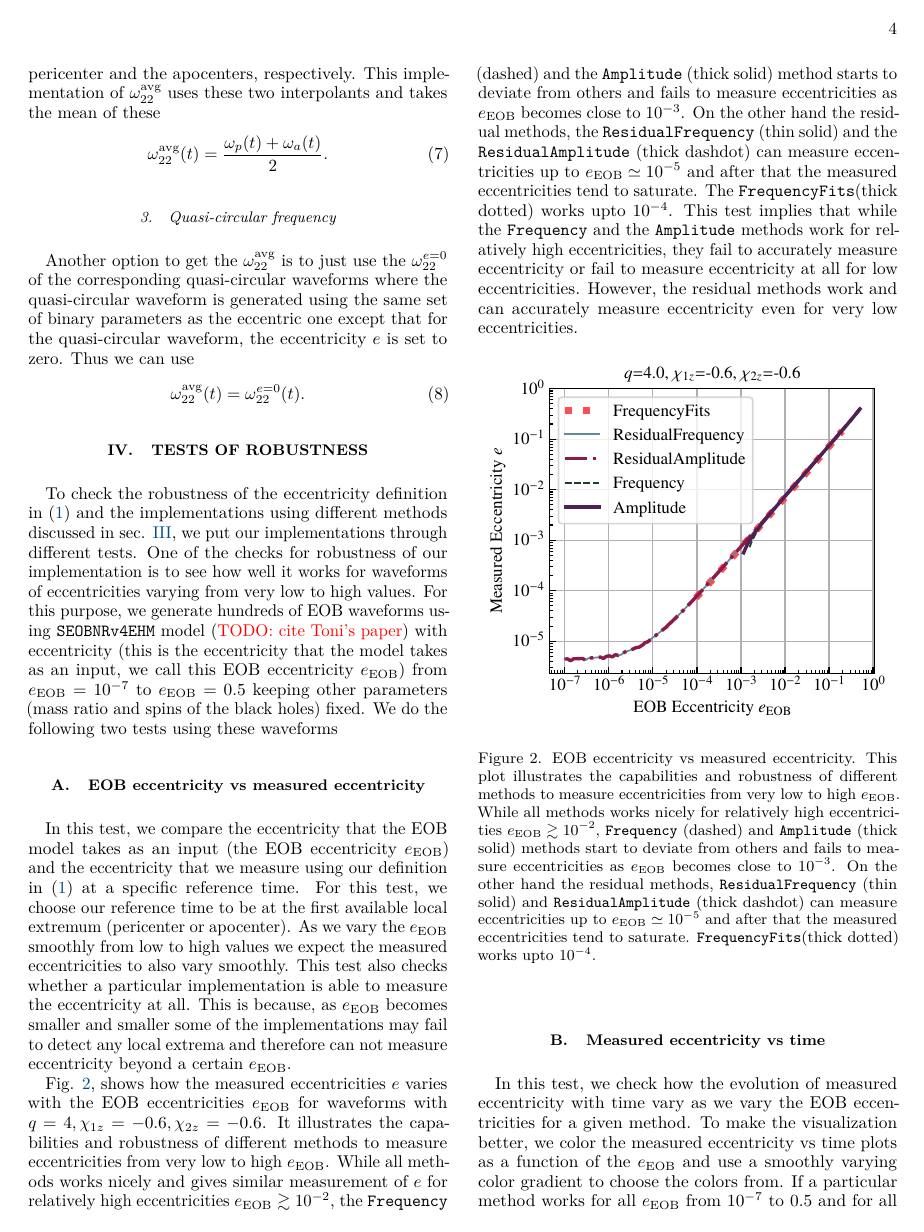
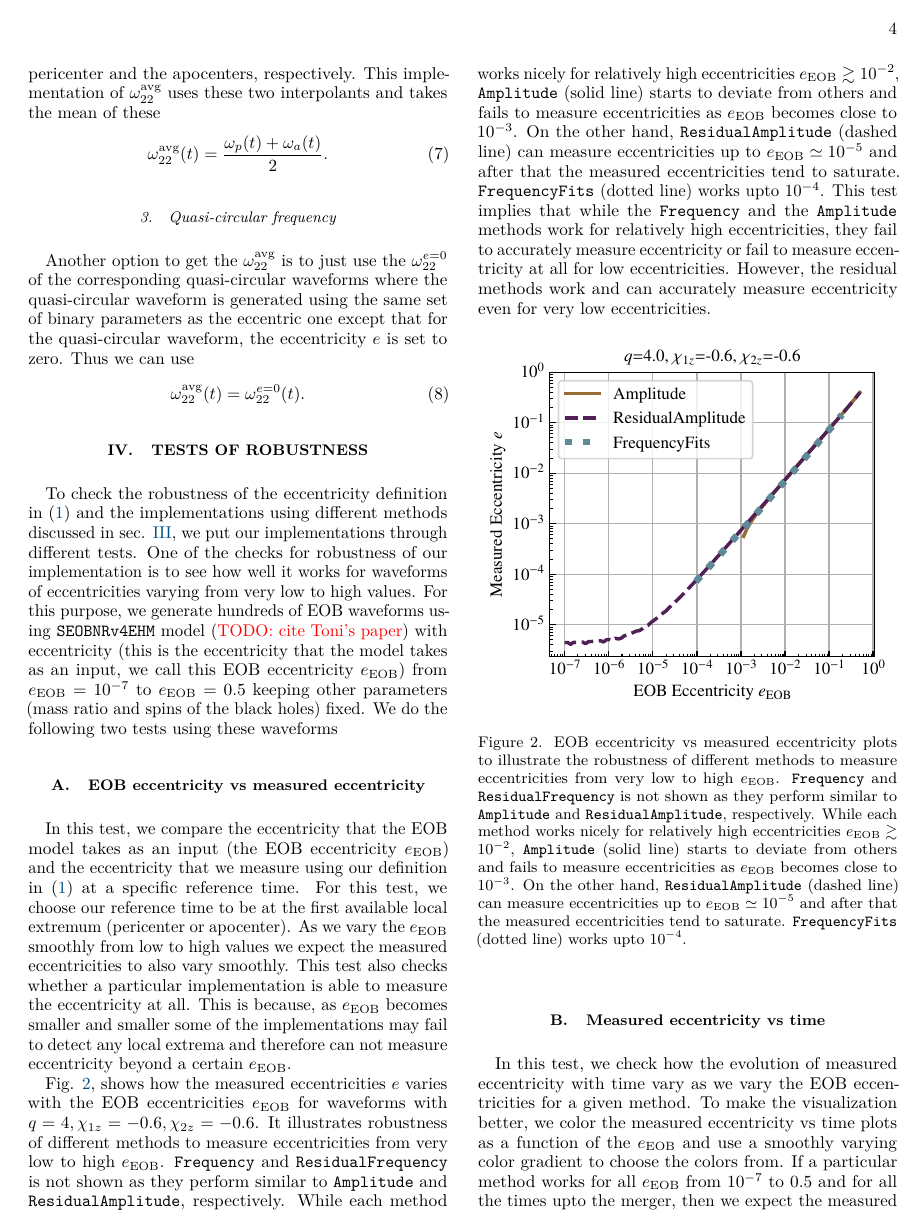
Before and after one commit to vijayvarma392/gw_eccentricity, a LaTeX paper (paper/paper.tex): page 4 of 6. Compiled offline with pdfLaTeX.

Commit message:
remove Freq and resFreq from eob vs measured ecc

```diff
--- a/paper/paper.tex
+++ b/paper/paper.tex
@@ -486,43 +486,37 @@ detect any local extrema and therefore can not measure eccentricity
 beyond a certain $\eEOB$.
 
 Fig. \ref{fig:eob_vs_measured_ecc}, shows how the measured
-eccentricities $e$ varies with the EOB eccentricities $\eEOB$
-for waveforms with $q=4, \chi_{1z}=-0.6, \chi_{2z}=-0.6$. It
-illustrates the capabilities and robustness of different methods to
-measure eccentricities from very low to high $\eEOB$.  While
-all methods works nicely and gives similar measurement of $e$ for
-relatively high eccentricities $\eEOB \gtrsim 10^{-2}$, the
-\mFreq{} (dashed) and the \mAmp{} (thick solid)
-method starts to deviate from others and fails to measure
-eccentricities as $\eEOB$ becomes close to $10^{-3}$.  On the
-other hand the residual methods, the \mResFreq{} (thin
-solid) and the \mResAmp{} (thick dashdot) can measure
-eccentricities up to $\eEOB \simeq 10^{-5}$ and after that
-the measured eccentricities tend to saturate. The
-\mFreqFits (thick dotted) works upto $10^{-4}$. This test
-implies that while the \mFreq{} and the \mAmp{}
+eccentricities $e$ varies with the EOB eccentricities $\eEOB$ for
+waveforms with $q=4, \chi_{1z}=-0.6, \chi_{2z}=-0.6$. It illustrates
+robustness of different methods to measure eccentricities from very
+low to high $\eEOB$. \mFreq{} and \mResFreq{} is not shown as they
+perform similar to \mAmp{} and \mResAmp{}, respectively.  While each
+method works nicely for relatively high eccentricities $\eEOB \gtrsim
+10^{-2}$, \mAmp{} (solid line) starts to deviate from others and fails
+to measure eccentricities as $\eEOB$ becomes close to $10^{-3}$. On
+the other hand, \mResAmp{} (dashed line) can measure eccentricities up
+to $\eEOB \simeq 10^{-5}$ and after that the measured eccentricities
+tend to saturate. \mFreqFits{} (dotted line) works upto
+$10^{-4}$. This test implies that while the \mFreq{} and the \mAmp{}
 methods work for relatively high eccentricities, they fail to
 accurately measure eccentricity or fail to measure eccentricity at all
 for low eccentricities. However, the residual methods work and can
 accurately measure eccentricity even for very low eccentricities.
 
-
 %--------------------------------------------------------------------------
 \begin{figure}[thb]
 \includegraphics[width=\columnwidth]{test_eob_vs_measured_ecc_example}
 \caption{
-  EOB eccentricity vs measured eccentricity. This plot illustrates the
-  capabilities and robustness of different methods to measure
-  eccentricities from very low to high $\eEOB$.  While all
-  methods works nicely for relatively high eccentricities
-  $\eEOB \gtrsim 10^{-2}$, \mFreq{} (dashed) and
-  \mAmp{} (thick solid) methods start to deviate from others
-  and fails to measure eccentricities as $\eEOB$ becomes close
-  to $10^{-3}$. On the other hand the residual methods,
-  \mResFreq{} (thin solid) and \mResAmp{}
-  (thick dashdot) can measure eccentricities up to $\eEOB
-  \simeq 10^{-5}$ and after that the measured eccentricities tend to
-  saturate. \mFreqFits (thick dotted) works upto $10^{-4}$.
+  EOB eccentricity vs measured eccentricity plots to illustrate the
+robustness of different methods to measure eccentricities from very
+low to high $\eEOB$. \mFreq{} and \mResFreq{} is not shown as they
+perform similar to \mAmp{} and \mResAmp{}, respectively.  While each
+method works nicely for relatively high eccentricities $\eEOB \gtrsim
+10^{-2}$, \mAmp{} (solid line) starts to deviate from others and fails
+to measure eccentricities as $\eEOB$ becomes close to $10^{-3}$. On
+the other hand, \mResAmp{} (dashed line) can measure eccentricities up
+to $\eEOB \simeq 10^{-5}$ and after that the measured eccentricities
+tend to saturate. \mFreqFits{} (dotted line) works upto $10^{-4}$.
 }
 \label{fig:eob_vs_measured_ecc}
 \end{figure}
```
Also changed, not shown: paper/figs/ecc_definition.pdf, paper/figs/mean_ano_definition.pdf, paper/figs/test_eob_vs_measured_ecc_example.pdf, paper/paper.tex (18 more changed lines), 2 other files.
